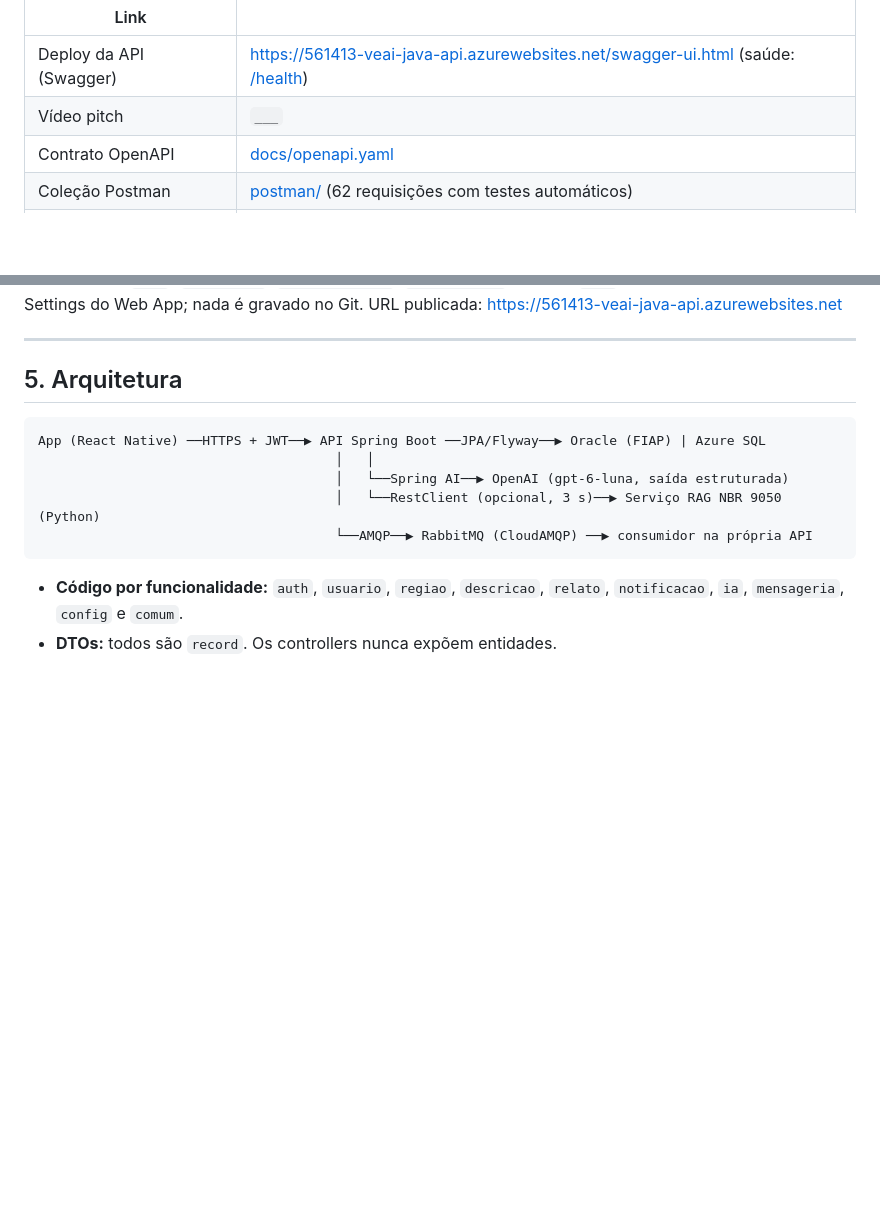
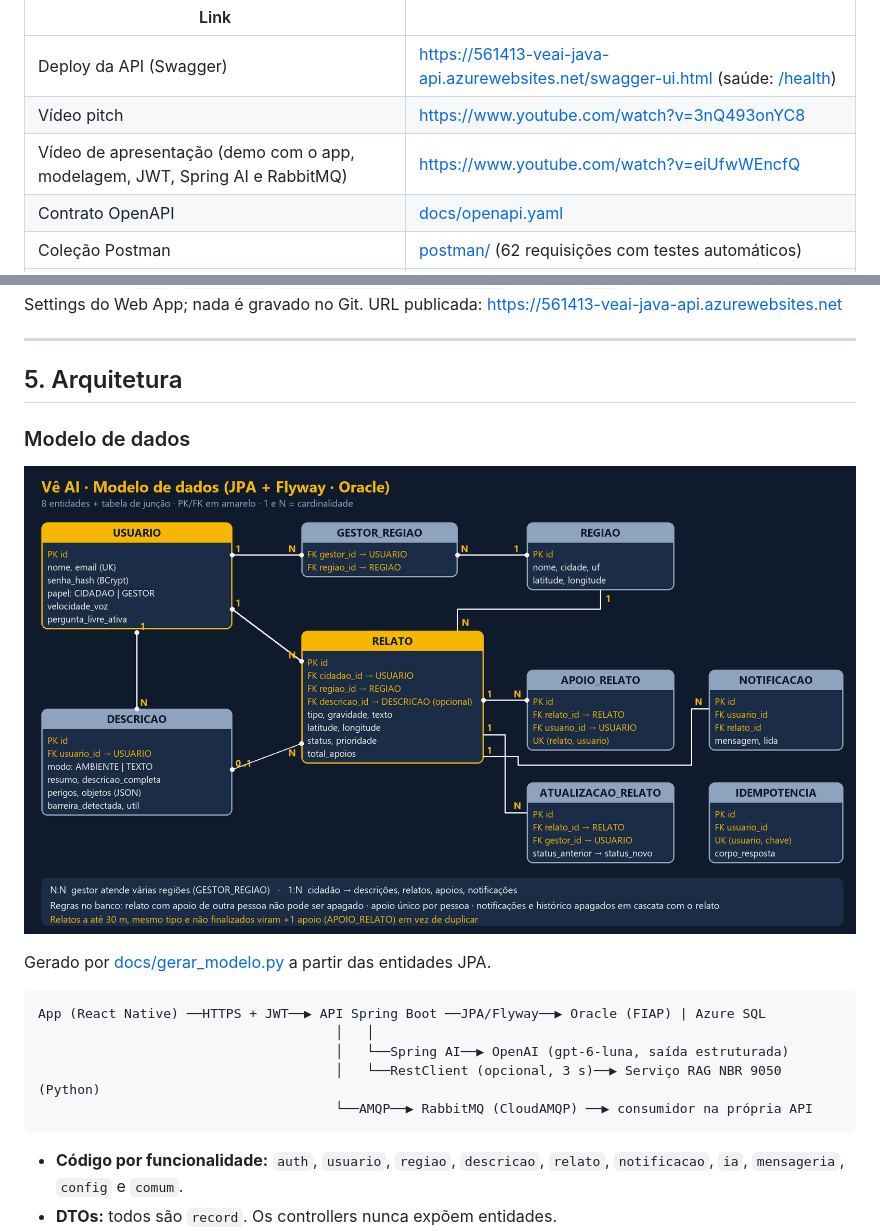
Before and after one commit to lgaxd/ve-ai-api-java, a Markdown page: README.md, 2 parts joined by grey strips. Rendered like a GitHub page; pictures changed too: docs/img/modelo-dados.png (added); blank space fills up the shorter version.

Commit message:
Atualizando documentação

````diff
--- a/README.md
+++ b/README.md
@@ -16,7 +16,8 @@ Esta é a API consumida pelo app mobile (React Native). O mesmo contrato também
 | Link | |
 |---|---|
 | Deploy da API (Swagger) | https://561413-veai-java-api.azurewebsites.net/swagger-ui.html (saúde: [/health](https://561413-veai-java-api.azurewebsites.net/health)) |
-| Vídeo pitch | `___` |
+| Vídeo pitch | https://www.youtube.com/watch?v=3nQ493onYC8 |
+| Vídeo de apresentação (demo com o app, modelagem, JWT, Spring AI e RabbitMQ) | https://www.youtube.com/watch?v=eiUfwWEncfQ |
 | Contrato OpenAPI | [docs/openapi.yaml](docs/openapi.yaml) |
 | Coleção Postman | [postman/](postman) (62 requisições com testes automáticos) |
 | Decisões de arquitetura | [docs/decisoes-arquitetura.md](docs/decisoes-arquitetura.md) |
@@ -259,6 +260,12 @@ Os segredos (`DB_*`, `JWT_SECRET`, `OPENAI_API_KEY`, `RABBITMQ_URL`) vêm do `.e
 
 ## 5. Arquitetura
 
+### Modelo de dados
+
+![Modelo de dados](docs/img/modelo-dados.png)
+
+Gerado por [docs/gerar_modelo.py](docs/gerar_modelo.py) a partir das entidades JPA.
+
 ```
 App (React Native) ──HTTPS + JWT──▶ API Spring Boot ──JPA/Flyway──▶ Oracle (FIAP) | Azure SQL
                                       │   │
````
Also changed, not shown: 2 other files.
